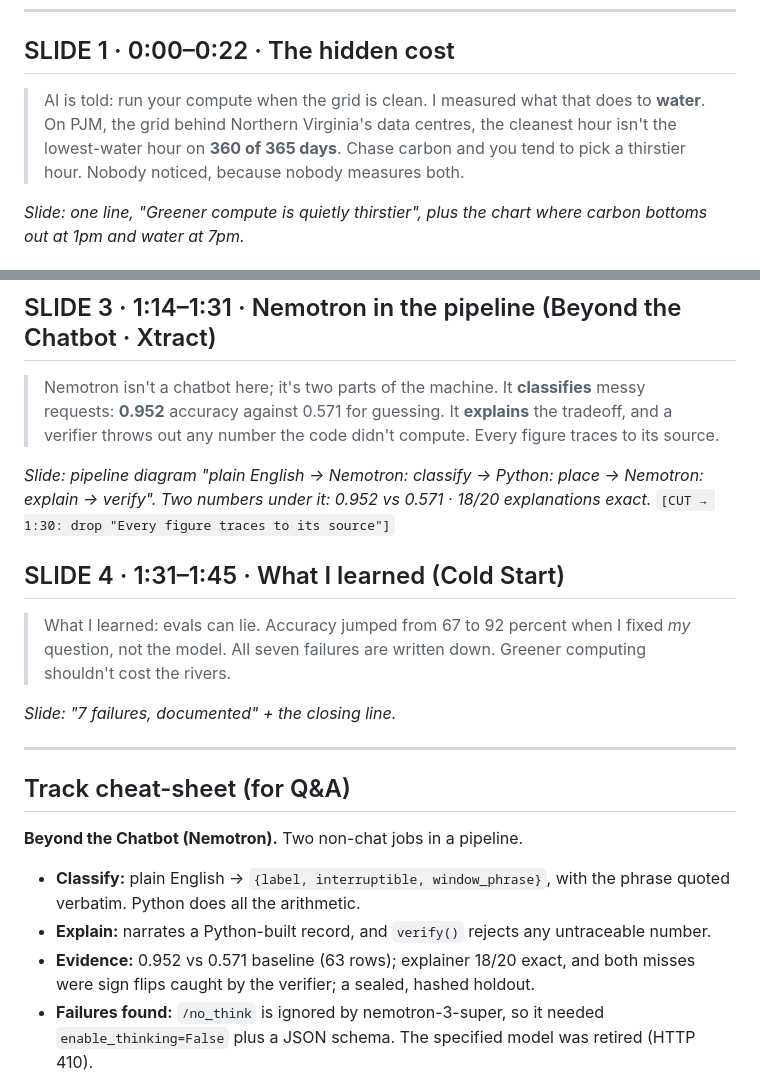
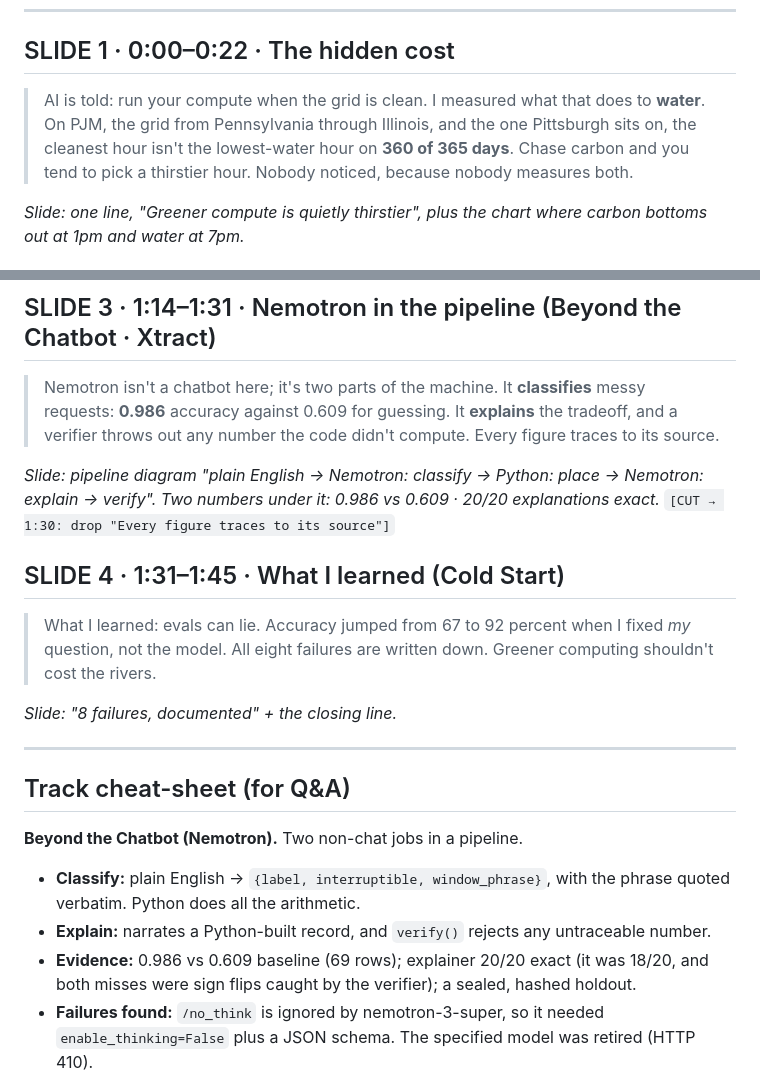
Before and after one commit to RS499/thirst, a Markdown page: PITCH.md, 2 parts joined by grey strips. GitHub-like rendering.

Commit message:
PITCH: 0.986 vs 0.609, 20/20, eight failures; PJM as Pennsylvania-to-Illinois grid

```diff
--- a/PITCH.md
+++ b/PITCH.md
@@ -36,8 +36,8 @@ autumn profile, cached in `static/demo_cache.json` and recomputed from
 ## SLIDE 1 · 0:00–0:22 · The hidden cost
 
 > AI is told: run your compute when the grid is clean. I measured what that
-> does to **water**. On PJM, the grid behind Northern Virginia's data centres,
-> the cleanest hour isn't the lowest-water hour on **360 of 365 days**. Chase
+> does to **water**. On PJM, the grid from Pennsylvania through Illinois, and the
+> one Pittsburgh sits on, the cleanest hour isn't the lowest-water hour on **360 of 365 days**. Chase
 > carbon and you tend to pick a thirstier hour. Nobody noticed, because nobody
 > measures both.
 
@@ -80,22 +80,22 @@ reporting. Headline: "Carbon-aware exists. Water-aware doesn't."*
 ## SLIDE 3 · 1:14–1:31 · Nemotron in the pipeline (Beyond the Chatbot · Xtract)
 
 > Nemotron isn't a chatbot here; it's two parts of the machine. It
-> **classifies** messy requests: **0.952** accuracy against 0.571 for guessing.
+> **classifies** messy requests: **0.986** accuracy against 0.609 for guessing.
 > It **explains** the tradeoff, and a verifier throws out any number the code
 > didn't compute. Every figure traces to its source.
 
 *Slide: pipeline diagram "plain English → Nemotron: classify → Python: place →
-Nemotron: explain → verify". Two numbers under it: 0.952 vs 0.571 · 18/20
+Nemotron: explain → verify". Two numbers under it: 0.986 vs 0.609 · 20/20
 explanations exact.*
 `[CUT → 1:30: drop "Every figure traces to its source"]`
 
 ## SLIDE 4 · 1:31–1:45 · What I learned (Cold Start)
 
 > What I learned: evals can lie. Accuracy jumped from 67 to 92 percent when I
-> fixed *my* question, not the model. All seven failures are written down.
+> fixed *my* question, not the model. All eight failures are written down.
 > Greener computing shouldn't cost the rivers.
 
-*Slide: "7 failures, documented" + the closing line.*
+*Slide: "8 failures, documented" + the closing line.*
 
 ---
 
@@ -106,8 +106,9 @@ explanations exact.*
   phrase quoted verbatim. Python does all the arithmetic.
 - **Explain:** narrates a Python-built record, and `verify()` rejects any
   untraceable number.
-- **Evidence:** 0.952 vs 0.571 baseline (63 rows); explainer 18/20 exact, and
-  both misses were sign flips caught by the verifier; a sealed, hashed holdout.
+- **Evidence:** 0.986 vs 0.609 baseline (69 rows); explainer 20/20 exact (it was
+  18/20, and both misses were sign flips caught by the verifier); a sealed,
+  hashed holdout.
 - **Failures found:** `/no_think` is ignored by nemotron-3-super, so it needed
   `enable_thinking=False` plus a JSON schema. The specified model was retired
   (HTTP 410).
```
